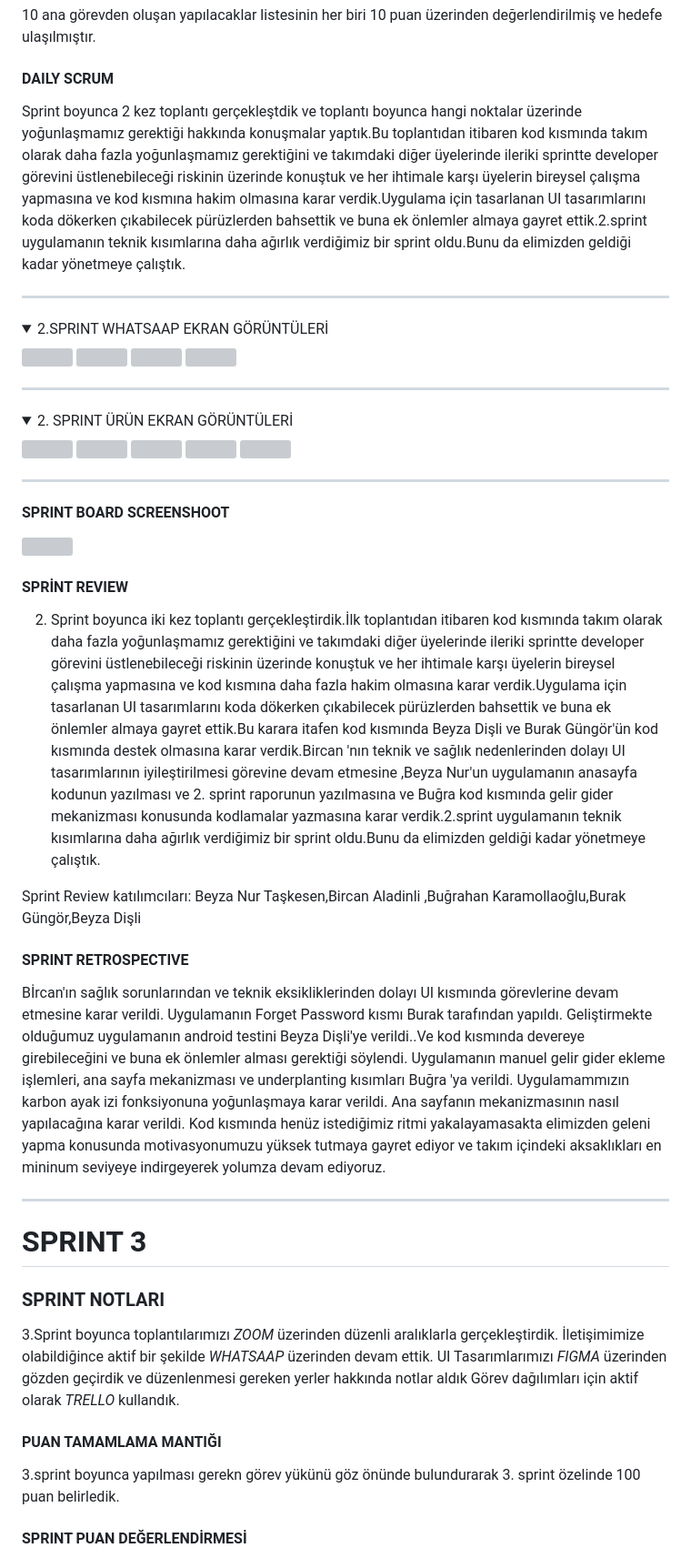
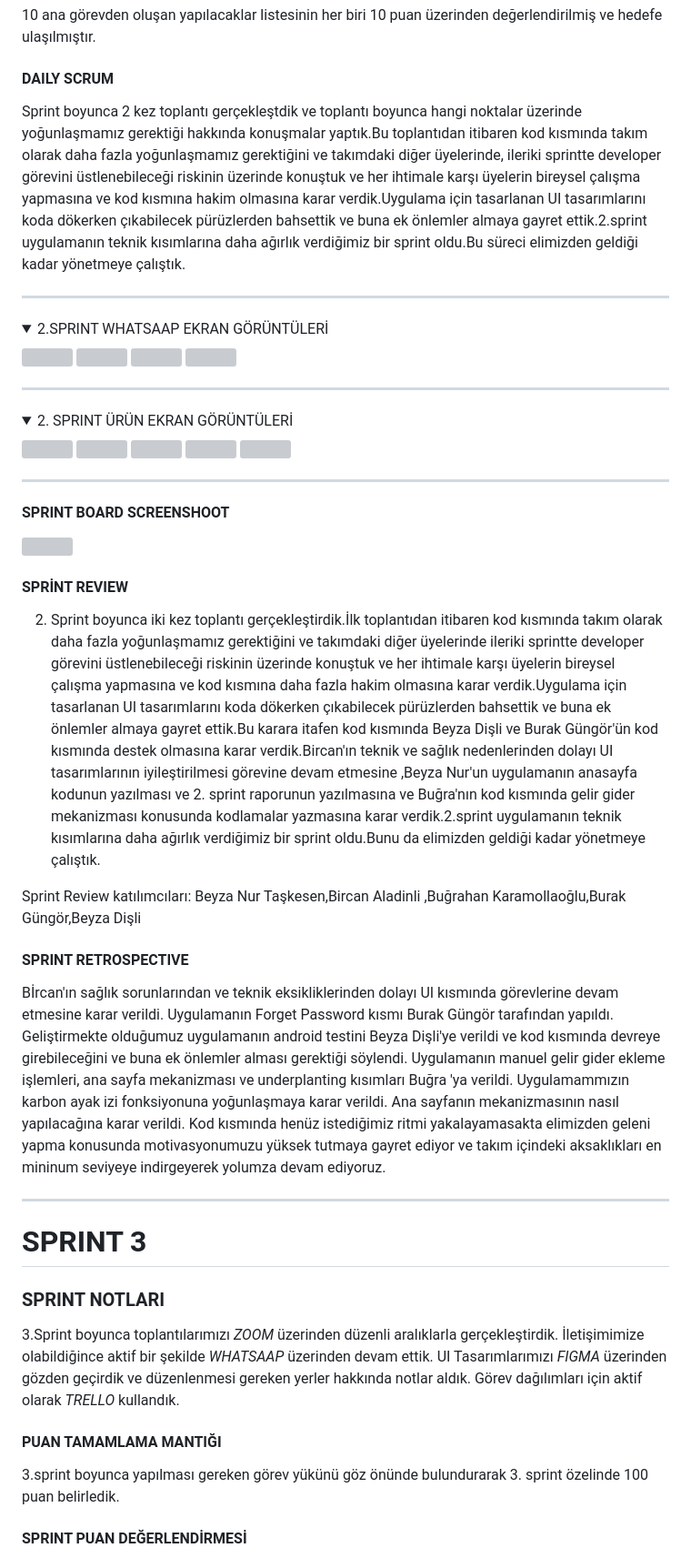
Before and after one commit to bugrahankaramollaoglu/greefin, a Markdown page: README.md, the part around one of its changes. Shown at 91% size. Drawn GitHub-style; folded sections open; grey boxes are pictures that could not be loaded.

```diff
--- a/README.md
+++ b/README.md
@@ -205,7 +209,7 @@ Toplantı notları takımla her toplantının sonunda WORD belgesi olarak payla
 
 #### DAILY SCRUM
 
-Sprint boyunca 2 kez toplantı gerçekleştdik ve toplantı boyunca hangi noktalar üzerinde yoğunlaşmamız gerektiği hakkında konuşmalar yaptık.Bu toplantıdan itibaren kod kısmında takım olarak daha fazla yoğunlaşmamız gerektiğini ve takımdaki diğer üyelerinde ileriki sprintte  developer görevini üstlenebileceği riskinin üzerinde konuştuk ve her ihtimale karşı üyelerin bireysel çalışma yapmasına  ve kod kısmına hakim olmasına karar verdik.Uygulama için tasarlanan UI tasarımlarını koda dökerken çıkabilecek pürüzlerden bahsettik ve buna ek önlemler almaya gayret ettik.2.sprint uygulamanın teknik kısımlarına daha ağırlık verdiğimiz bir sprint oldu.Bunu da elimizden geldiği kadar yönetmeye çalıştık.
+Sprint boyunca 2 kez toplantı gerçekleştdik ve toplantı boyunca hangi noktalar üzerinde yoğunlaşmamız gerektiği hakkında konuşmalar yaptık.Bu toplantıdan itibaren kod kısmında takım olarak daha fazla yoğunlaşmamız gerektiğini ve takımdaki diğer üyelerinde, ileriki sprintte  developer görevini üstlenebileceği riskinin üzerinde konuştuk ve her ihtimale karşı üyelerin bireysel çalışma yapmasına  ve kod kısmına hakim olmasına karar verdik.Uygulama için tasarlanan UI tasarımlarını koda dökerken çıkabilecek pürüzlerden bahsettik ve buna ek önlemler almaya gayret ettik.2.sprint uygulamanın teknik kısımlarına daha ağırlık verdiğimiz bir sprint oldu.Bu süreci elimizden geldiği kadar yönetmeye çalıştık.
 
 -------
 <details>
@@ -253,15 +257,15 @@ Sprint boyunca 2 kez toplantı gerçekleştdik ve toplantı boyunca hangi noktal
 
 #### SPRİNT REVIEW
 
-2. Sprint boyunca iki kez toplantı gerçekleştirdik.İlk toplantıdan  itibaren kod kısmında takım olarak daha fazla yoğunlaşmamız gerektiğini ve takımdaki diğer üyelerinde ileriki sprintte  developer görevini üstlenebileceği riskinin üzerinde konuştuk ve her ihtimale karşı üyelerin bireysel çalışma yapmasına  ve kod kısmına daha fazla hakim olmasına karar verdik.Uygulama için tasarlanan UI tasarımlarını koda dökerken çıkabilecek pürüzlerden bahsettik ve buna ek önlemler almaya gayret ettik.Bu karara itafen kod kısmında Beyza Dişli ve Burak Güngör'ün kod kısmında destek olmasına karar verdik.Bircan 'nın teknik ve sağlık nedenlerinden dolayı UI tasarımlarının iyileştirilmesi görevine devam etmesine ,Beyza Nur'un uygulamanın anasayfa kodunun yazılması  ve 2. sprint raporunun yazılmasına ve Buğra kod kısmında gelir gider mekanizması konusunda kodlamalar yazmasına karar verdik.2.sprint uygulamanın teknik kısımlarına daha ağırlık verdiğimiz bir sprint oldu.Bunu da elimizden geldiği kadar yönetmeye çalıştık.
+2. Sprint boyunca iki kez toplantı gerçekleştirdik.İlk toplantıdan  itibaren kod kısmında takım olarak daha fazla yoğunlaşmamız gerektiğini ve takımdaki diğer üyelerinde ileriki sprintte  developer görevini üstlenebileceği riskinin üzerinde konuştuk ve her ihtimale karşı üyelerin bireysel çalışma yapmasına  ve kod kısmına daha fazla hakim olmasına karar verdik.Uygulama için tasarlanan UI tasarımlarını koda dökerken çıkabilecek pürüzlerden bahsettik ve buna ek önlemler almaya gayret ettik.Bu karara itafen kod kısmında Beyza Dişli ve Burak Güngör'ün kod kısmında destek olmasına karar verdik.Bircan'ın teknik ve sağlık nedenlerinden dolayı UI tasarımlarının iyileştirilmesi görevine devam etmesine ,Beyza Nur'un uygulamanın anasayfa kodunun yazılması  ve 2. sprint raporunun yazılmasına ve Buğra'nın kod kısmında gelir gider mekanizması konusunda kodlamalar yazmasına karar verdik.2.sprint uygulamanın teknik kısımlarına daha ağırlık verdiğimiz bir sprint oldu.Bunu da elimizden geldiği kadar yönetmeye çalıştık.
 
  Sprint Review katılımcıları: Beyza Nur Taşkesen,Bircan Aladinli ,Buğrahan Karamollaoğlu,Burak Güngör,Beyza Dişli
 
 #### SPRINT RETROSPECTIVE
 
 Bİrcan'ın sağlık sorunlarından ve teknik eksikliklerinden dolayı UI kısmında görevlerine devam etmesine karar verildi.
-Uygulamanın Forget Password kısmı Burak tarafından yapıldı.
-Geliştirmekte olduğumuz uygulamanın android testini Beyza Dişli'ye verildi..Ve kod kısmında devereye girebileceğini ve buna ek önlemler alması gerektiği söylendi.
+Uygulamanın Forget Password kısmı Burak Güngör tarafından yapıldı.
+Geliştirmekte olduğumuz uygulamanın android testini Beyza Dişli'ye verildi ve kod kısmında devreye girebileceğini ve buna ek önlemler alması gerektiği söylendi.
 Uygulamanın manuel gelir gider ekleme işlemleri, ana sayfa mekanizması ve underplanting kısımları  Buğra 'ya verildi.
 Uygulamammızın karbon ayak izi fonksiyonuna  yoğunlaşmaya karar verildi.
 Ana sayfanın mekanizmasının nasıl yapılacağına karar verildi.
@@ -275,12 +279,12 @@ Kod kısmında henüz istediğimiz ritmi yakalayamasakta elimizden geleni yapma
 
 3.Sprint boyunca toplantılarımızı *ZOOM* üzerinden düzenli aralıklarla gerçekleştirdik.
 İletişimimize olabildiğince aktif bir şekilde *WHATSAAP* üzerinden devam ettik.
-UI Tasarımlarımızı *FIGMA* üzerinden gözden geçirdik ve düzenlenmesi gereken yerler hakkında notlar aldık
+UI Tasarımlarımızı *FIGMA* üzerinden gözden geçirdik ve düzenlenmesi gereken yerler hakkında notlar aldık.
 Görev dağılımları için aktif olarak *TRELLO* kullandık.
 
 #### PUAN TAMAMLAMA MANTIĞI
 
-3.sprint boyunca yapılması gerekn görev yükünü göz önünde bulundurarak 3. sprint özelinde 100 puan belirledik.
+3.sprint boyunca yapılması gereken görev yükünü göz önünde bulundurarak 3. sprint özelinde 100 puan belirledik.
 
 #### SPRINT PUAN DEĞERLENDİRMESİ
 
```
Also changed, not shown: other parts of README.md (+13 -11 lines).
